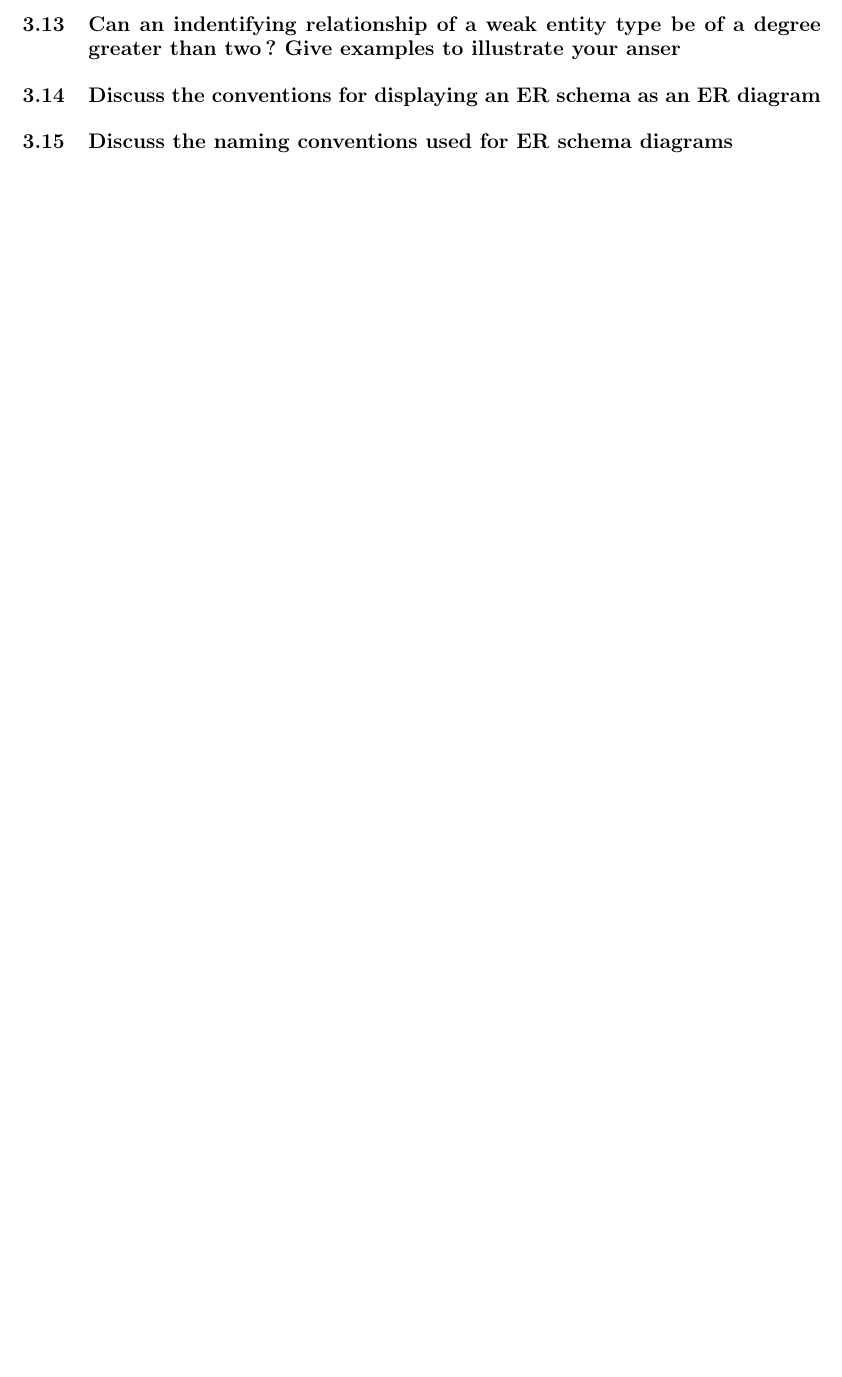
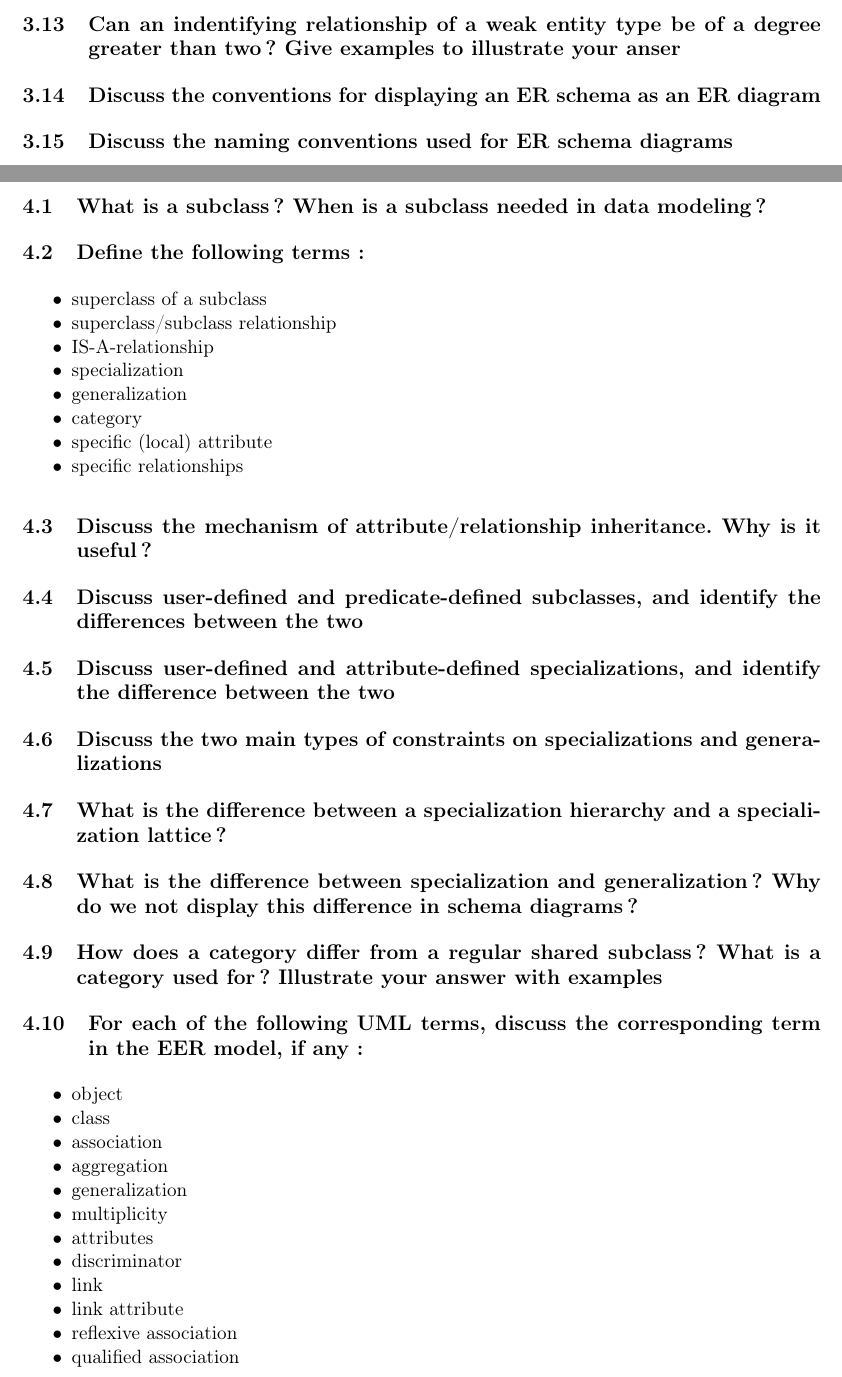
Before and after one commit to ULBstudents/info-h-303, a LaTeX document (src/Questions.tex, which reads src/CH4/questions4.tex): part of page 8 of 8 before the commit and two parts of pages 8 and 9 of 10 after it, the two joined at a grey line, cut so that both start at the same text, the shorter picture padded with empty space. Compiled offline with pdfLaTeX.

Commit message:
[add files]

```diff
--- /dev/null
+++ b/src/CH4/questions4.tex
@@ -0,0 +1,47 @@
+\section{Questions chapitre 4}
+
+
+\subsection{What is a subclass ? When is a subclass needed in data modeling ?}
+
+\subsection{Define the following terms :}
+
+\begin{itemize}
+	\item superclass of a subclass
+	\item superclass/subclass relationship
+	\item IS-A-relationship
+	\item specialization
+	\item generalization
+	\item category
+	\item specific (local) attribute
+	\item specific relationships
+\end{itemize}
+
+\subsection{Discuss the mechanism of attribute/relationship inheritance. Why is it useful ?}
+
+\subsection{Discuss user-defined and predicate-defined subclasses, and identify the differences between the two}
+
+\subsection{Discuss user-defined and attribute-defined specializations, and identify the difference between the two}
+
+\subsection{Discuss the two main types of constraints on specializations and generalizations}
+
+\subsection{What is the difference between a specialization hierarchy and a specialization lattice ?}
+
+\subsection{What is the difference between specialization and generalization ? Why do we not display this difference in schema diagrams ?}
+
+\subsection{How does a category differ from a regular shared subclass ? What is a category used for ? Illustrate your answer with examples}
+
+\subsection{For each of the following UML terms, discuss the corresponding term in the EER model, if any :}
+\begin{itemize}
+	\item object
+	\item class
+	\item association
+	\item aggregation
+	\item generalization
+	\item multiplicity
+	\item attributes
+	\item discriminator
+	\item link
+	\item link attribute
+	\item reflexive association
+	\item qualified association
+\end{itemize}
```
Also changed, not shown: src/main.tex (+1 -0 lines), src/Questions.pdf, src/CH4/questions4.tex (11 more changed lines).
